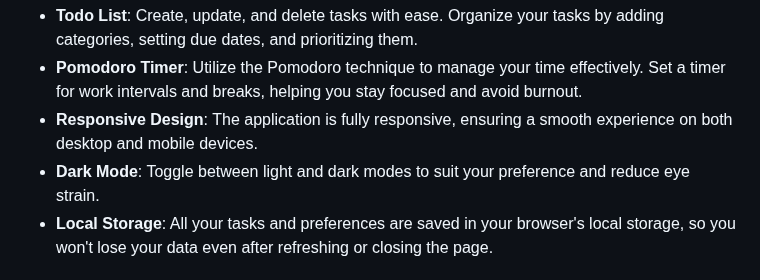
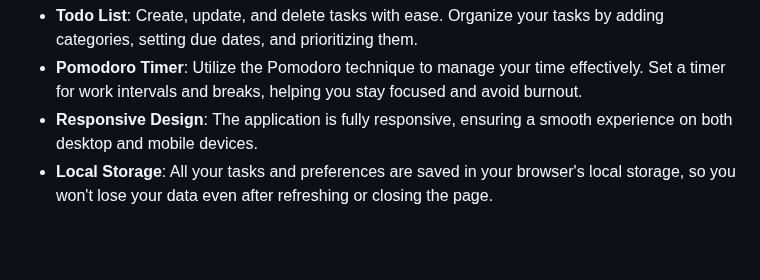
Before and after one commit to Dhanush-777x/todoctivity, a Markdown page: README.md, the part around the change. GitHub-like rendering; blank space fills up the shorter version.

Commit message:
fix: README.md

```diff
--- a/README.md
+++ b/README.md
@@ -40,7 +40,6 @@ TODOCTIVITY is a modern and user-friendly Todo List and Pomodoro Timer applicati
 - **Todo List**: Create, update, and delete tasks with ease. Organize your tasks by adding categories, setting due dates, and prioritizing them.
 - **Pomodoro Timer**: Utilize the Pomodoro technique to manage your time effectively. Set a timer for work intervals and breaks, helping you stay focused and avoid burnout.
 - **Responsive Design**: The application is fully responsive, ensuring a smooth experience on both desktop and mobile devices.
-- **Dark Mode**: Toggle between light and dark modes to suit your preference and reduce eye strain.
 - **Local Storage**: All your tasks and preferences are saved in your browser's local storage, so you won't lose your data even after refreshing or closing the page.
 
 ## Technologies Used
```
